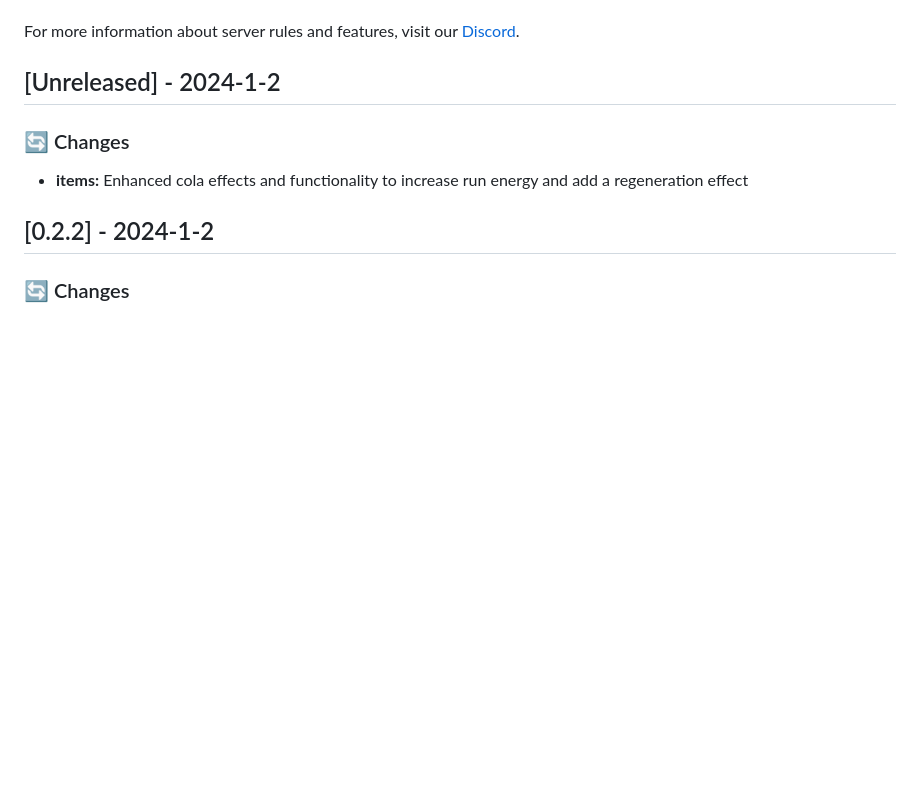
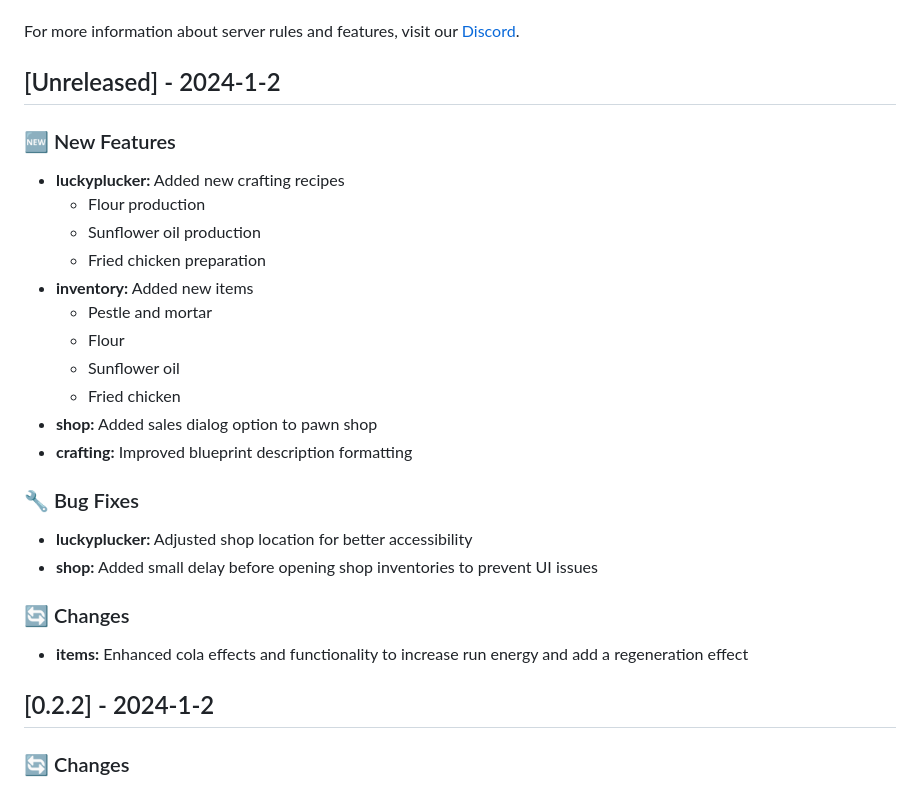
Before and after one commit to SALife-RP/changelog, a Markdown page: docs/CHANGELOG.md, the part around the change. GitHub-like rendering; blank space fills up the shorter version.

Commit message:
chore: update

```diff
--- a/docs/CHANGELOG.md
+++ b/docs/CHANGELOG.md
@@ -5,6 +5,25 @@ All notable changes to the SALife project will be documented in this changelog.
 For more information about server rules and features, visit our [Discord](https://discord.gg/salife).
 
 ## [Unreleased] - 2024-1-2
+
+### 🆕 New Features
+
+- **luckyplucker:** Added new crafting recipes
+  - Flour production
+  - Sunflower oil production
+  - Fried chicken preparation
+- **inventory:** Added new items
+  - Pestle and mortar
+  - Flour
+  - Sunflower oil
+  - Fried chicken
+- **shop:** Added sales dialog option to pawn shop
+- **crafting:** Improved blueprint description formatting
+
+### 🔧 Bug Fixes
+
+- **luckyplucker:** Adjusted shop location for better accessibility
+- **shop:** Added small delay before opening shop inventories to prevent UI issues
 
 ### 🔄 Changes
 
```
